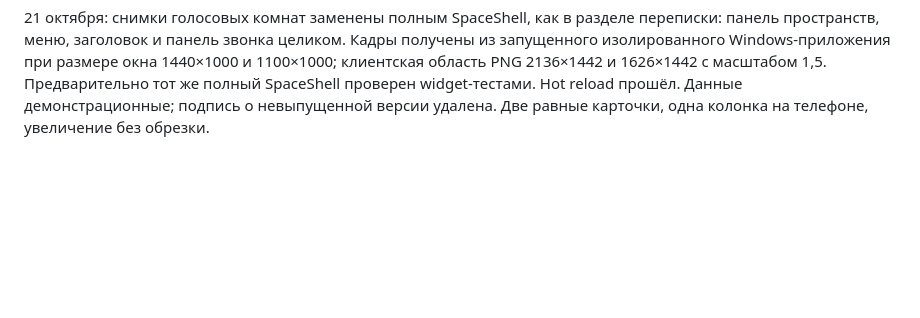
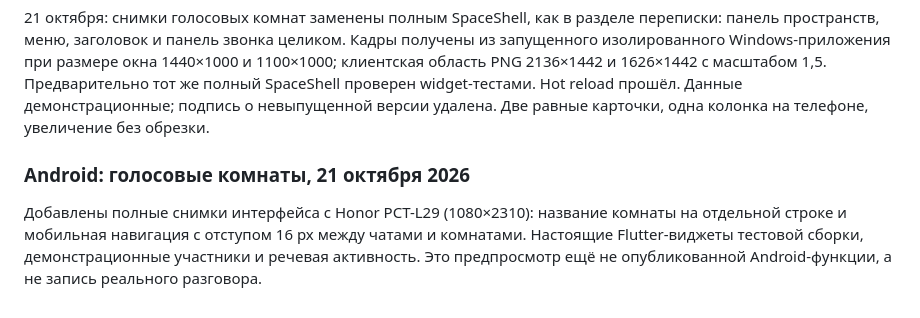
Before and after one commit to space-protocol-project/space-protocol, a Markdown page: README.md, the part around the change. Drawn GitHub-style; blank space fills up the shorter version.

Commit message:
docs: show Android voice room preview screenshots

```diff
--- a/README.md
+++ b/README.md
@@ -40,3 +40,8 @@
 20 октября: в галерею добавлены два снимка голосовой комнаты (1280 и 430 пикселей) с рамками речи и панелью звонка. Это предпросмотр следующего выпуска с демонстрационными участниками, не запись реального разговора; узкий снимок относится к настольному приложению. Подписи и описания доступны на трёх языках.
 
 21 октября: снимки голосовых комнат заменены полным SpaceShell, как в разделе переписки: панель пространств, меню, заголовок и панель звонка целиком. Кадры получены из запущенного изолированного Windows-приложения при размере окна 1440×1000 и 1100×1000; клиентская область PNG 2136×1442 и 1626×1442 с масштабом 1,5. Предварительно тот же полный SpaceShell проверен widget-тестами. Hot reload прошёл. Данные демонстрационные; подпись о невыпущенной версии удалена. Две равные карточки, одна колонка на телефоне, увеличение без обрезки.
+
+
+### Android: голосовые комнаты, 21 октября 2026
+
+Добавлены полные снимки интерфейса с Honor PCT-L29 (1080×2310): название комнаты на отдельной строке и мобильная навигация с отступом 16 px между чатами и комнатами. Настоящие Flutter-виджеты тестовой сборки, демонстрационные участники и речевая активность. Это предпросмотр ещё не опубликованной Android-функции, а не запись реального разговора.
```
Also changed, not shown: assets/screens/voice-room-android-navigation.png (added), assets/screens/voice-room-android.png (added), 3 other files.
